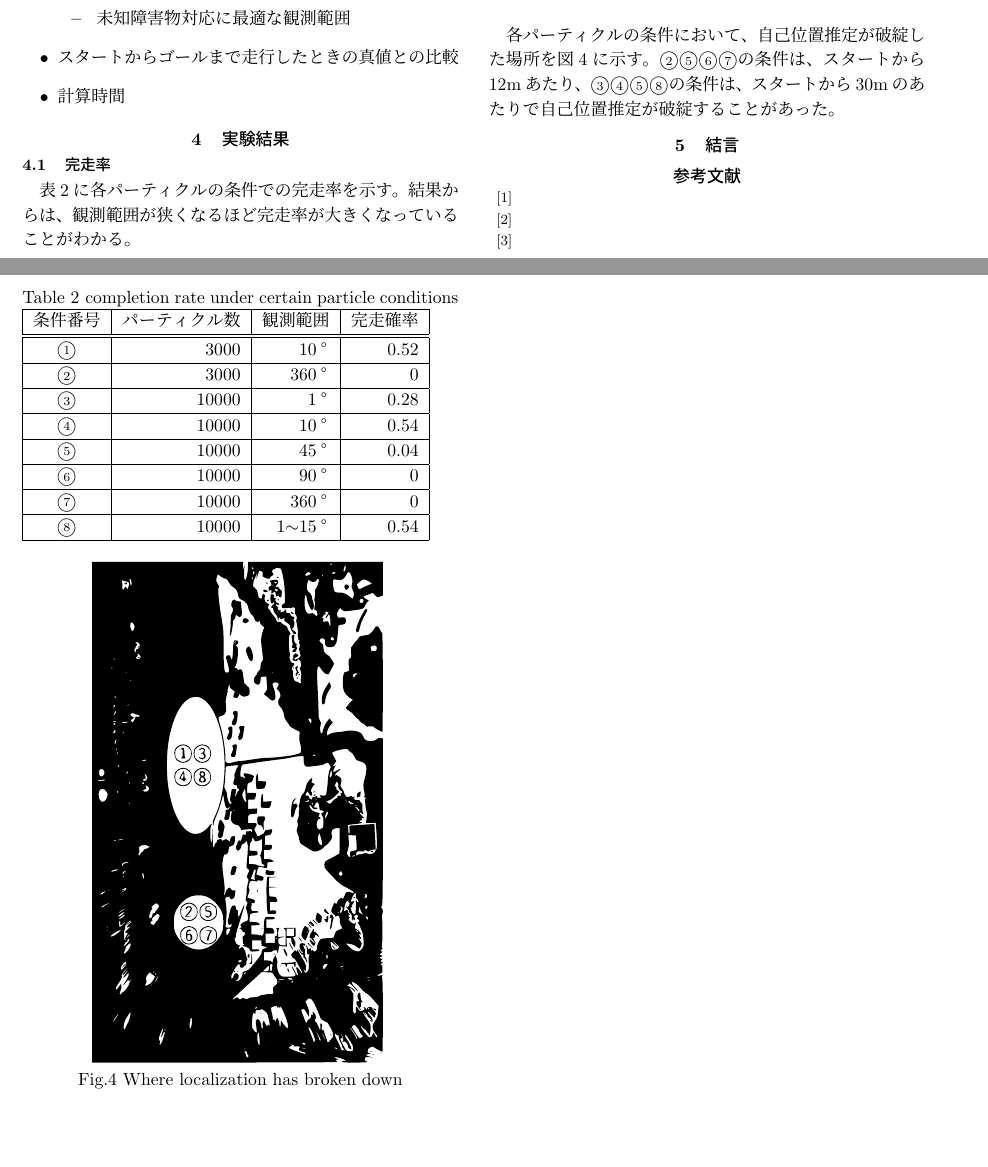
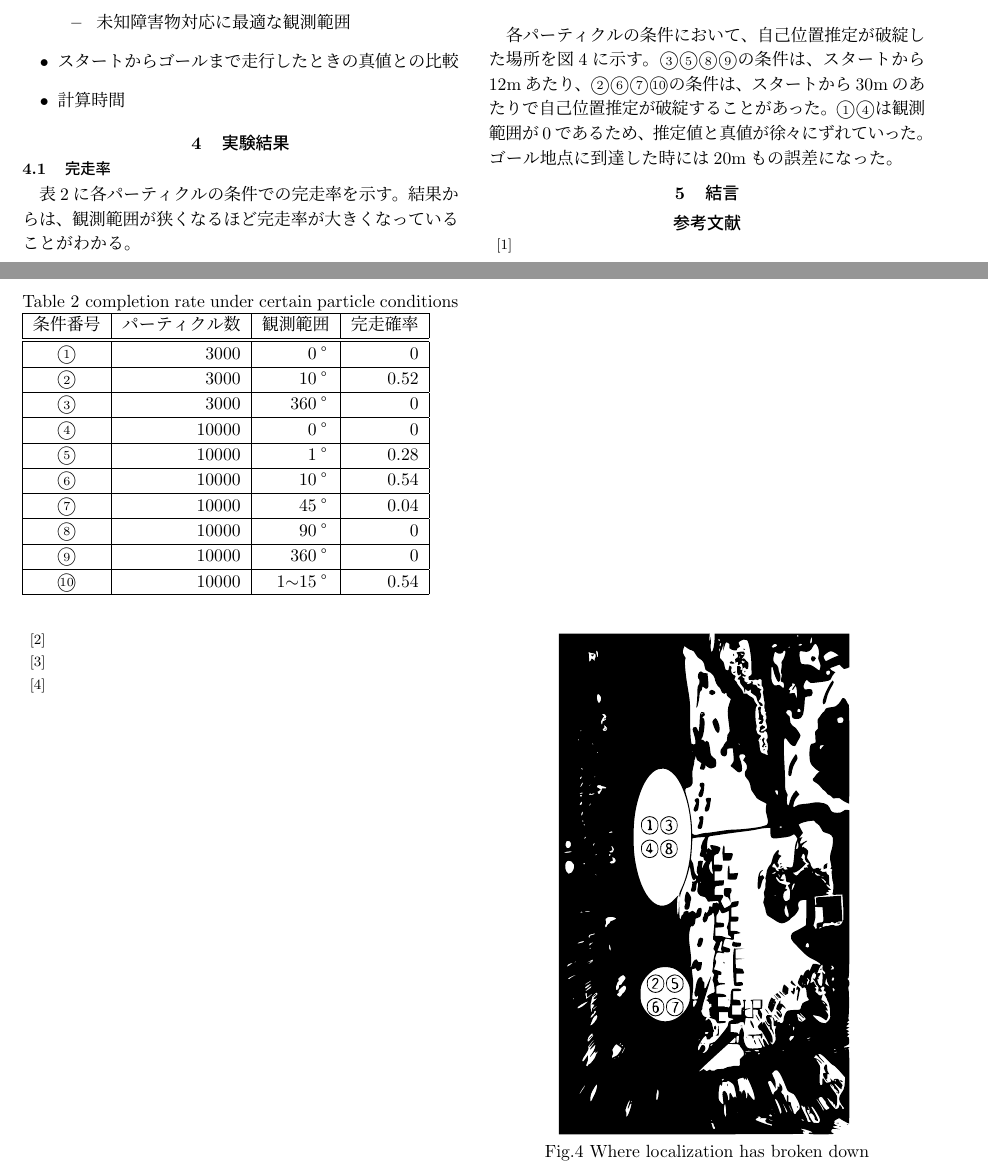
Before and after one commit to uhobeike/robomech2023, a LaTeX document (main.tex): two parts of pages 2 and 3 of 3, joined at a grey line, cut so that both start at the same text, the shorter picture padded with empty space. Compiled offline with pLaTeX and dvipdfmx.

Commit message:
観測範囲が0の場合の結果を追加

```diff
--- a/main.tex
+++ b/main.tex
@@ -197,27 +197,33 @@ $\mathcal{X}$$=$$\{\bm{x}=(x, y, \Theta)^T | x \in [x_{min}, x_{max}], y \in [y_
   \label{table:完走率}
   \begin{tabular}{|c|r|r|r|} \hline
   条件番号 & パーティクル数 & 観測範囲  & 完走確率 \\ \hline \hline
-  \textcircled{\scriptsize 1} & 3000 & 10° & 0.52 \\ \hline
-  \textcircled{\scriptsize 2} & 3000 & 360° & 0 \\ \hline
-  \textcircled{\scriptsize 3} & 10000 & 1° & 0.28 \\ \hline
-  \textcircled{\scriptsize 4} & 10000 & 10° & 0.54 \\ \hline
-  \textcircled{\scriptsize 5} & 10000 & 45° & 0.04 \\ \hline
-  \textcircled{\scriptsize 6} & 10000 & 90° & 0 \\ \hline
-  \textcircled{\scriptsize 7} & 10000 & 360° & 0 \\ \hline
-  \textcircled{\scriptsize 8} & 10000 & 1$\sim$15° & 0.54 \\ \hline
+  \textcircled{\scriptsize 1} & 3000 & 0° & 0 \\ \hline
+  \textcircled{\scriptsize 2} & 3000 & 10° & 0.52 \\ \hline
+  \textcircled{\scriptsize 3} & 3000 & 360° & 0 \\ \hline
+  \textcircled{\scriptsize 4} & 10000 & 0° & 0 \\ \hline
+  \textcircled{\scriptsize 5} & 10000 & 1° & 0.28 \\ \hline
+  \textcircled{\scriptsize 6} & 10000 & 10° & 0.54 \\ \hline
+  \textcircled{\scriptsize 7} & 10000 & 45° & 0.04 \\ \hline
+  \textcircled{\scriptsize 8} & 10000 & 90° & 0 \\ \hline
+  \textcircled{\scriptsize 9} & 10000 & 360° & 0 \\ \hline
+  \textcircled{\scriptsize 10} & 10000 & 1$\sim$15° & 0.54 \\ \hline
   \end{tabular}
 \end{table}
 
 
 各パーティクルの条件において、自己位置推定が破綻した場所を
 図\ref{fig: 失敗箇所}に示す。
-\textcircled{\scriptsize 2}\textcircled{\scriptsize 5}\noindent
-\textcircled{\scriptsize 6}\textcircled{\scriptsize 7}\noindent
+\textcircled{\scriptsize 3}\textcircled{\scriptsize 5}\noindent
+\textcircled{\scriptsize 8}\textcircled{\scriptsize 9}\noindent
 の条件は、スタートから12mあたり、
-\textcircled{\scriptsize 3}\textcircled{\scriptsize 4}\noindent
-\textcircled{\scriptsize 5}\textcircled{\scriptsize 8}\noindent
+\textcircled{\scriptsize 2}\textcircled{\scriptsize 6}\noindent
+\textcircled{\scriptsize 7}\textcircled{\scriptsize 10}\noindent
 の条件は、スタートから30mのあたりで
 自己位置推定が破綻することがあった。
+\textcircled{\scriptsize 1}\textcircled{\scriptsize 4}\noindent
+は観測範囲が0であるため、推定値と真値が徐々にずれていった。
+ゴール地点に到達した時には20mもの誤差になった。
+
 
 \begin{figure}[h]
   \centering
```
